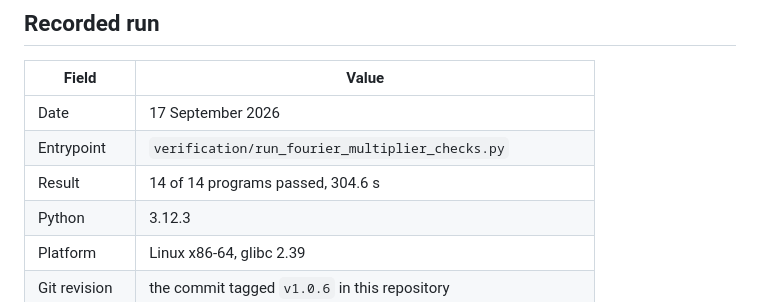
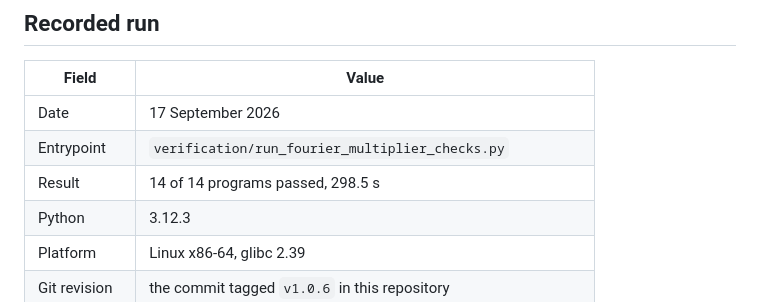
Before and after one commit to raelnogpires/rigidity-of-fourier-multipliers-for-universal-euler-convective-cancellations, a Markdown page: paper/supplement/verification-notes.md, the part around the change. Drawn GitHub-style.

Commit message:
Record the timing measured at the tagged commit
Co-Authored-By: Claude <noreply@anthropic.com>

```diff
--- a/paper/supplement/verification-notes.md
+++ b/paper/supplement/verification-notes.md
@@ -51,7 +51,7 @@ lake env lean lean/CheckAxioms.lean
 |---|---|
 | Date | 17 September 2026 |
 | Entrypoint | `verification/run_fourier_multiplier_checks.py` |
-| Result | 14 of 14 programs passed, 304.6 s |
+| Result | 14 of 14 programs passed, 298.5 s |
 | Python | 3.12.3 |
 | Platform | Linux x86-64, glibc 2.39 |
 | Git revision | the commit tagged `v1.0.6` in this repository |
```
